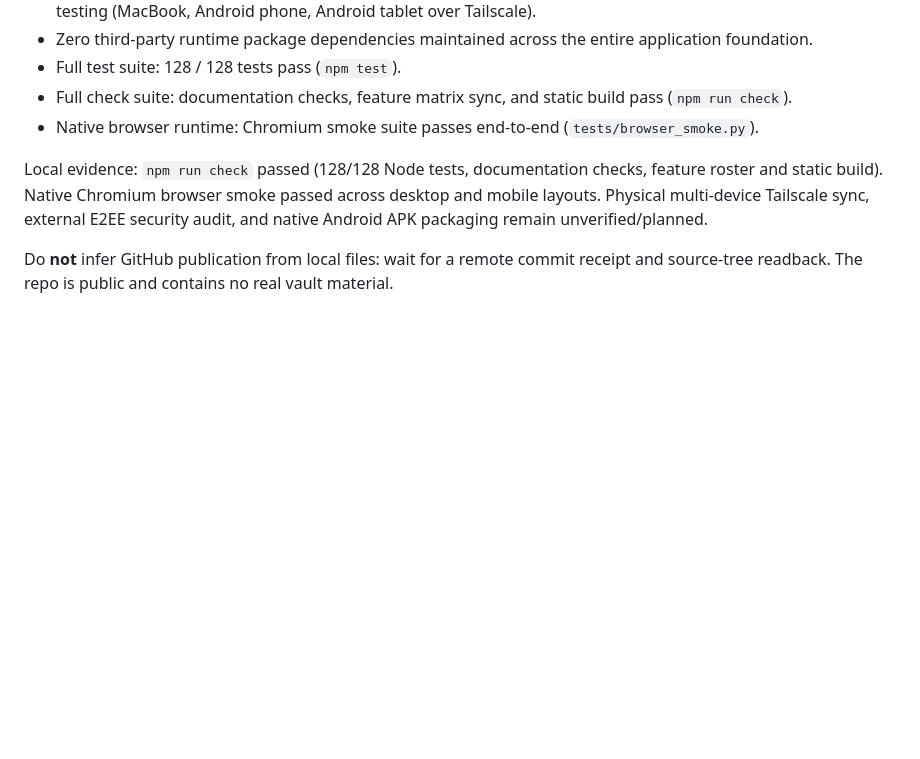
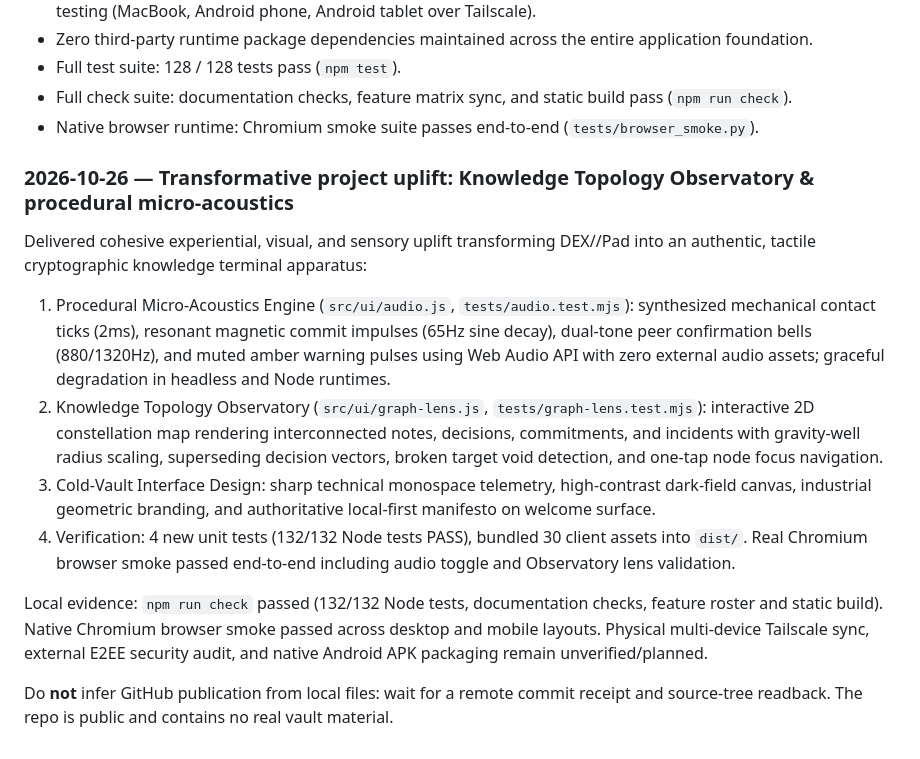
Before and after one commit to westkitty/Dex_Pad, a Markdown page: PROJECT_STATE.md, the part around the change. Rendered like a GitHub page; blank space fills up the shorter version.

Commit message:
docs: document procedural micro-acoustics and knowledge topology observatory

```diff
--- a/PROJECT_STATE.md
+++ b/PROJECT_STATE.md
@@ -138,6 +138,14 @@ Concluded implementation campaign across the canonical 50-feature program in `pl
 - Full check suite: documentation checks, feature matrix sync, and static build pass (`npm run check`).
 - Native browser runtime: Chromium smoke suite passes end-to-end (`tests/browser_smoke.py`).
 
-Local evidence: `npm run check` passed (128/128 Node tests, documentation checks, feature roster and static build). Native Chromium browser smoke passed across desktop and mobile layouts. Physical multi-device Tailscale sync, external E2EE security audit, and native Android APK packaging remain unverified/planned.
+### 2026-10-26 — Transformative project uplift: Knowledge Topology Observatory & procedural micro-acoustics
+
+Delivered cohesive experiential, visual, and sensory uplift transforming DEX//Pad into an authentic, tactile cryptographic knowledge terminal apparatus:
+1. Procedural Micro-Acoustics Engine (`src/ui/audio.js`, `tests/audio.test.mjs`): synthesized mechanical contact ticks (2ms), resonant magnetic commit impulses (65Hz sine decay), dual-tone peer confirmation bells (880/1320Hz), and muted amber warning pulses using Web Audio API with zero external audio assets; graceful degradation in headless and Node runtimes.
+2. Knowledge Topology Observatory (`src/ui/graph-lens.js`, `tests/graph-lens.test.mjs`): interactive 2D constellation map rendering interconnected notes, decisions, commitments, and incidents with gravity-well radius scaling, superseding decision vectors, broken target void detection, and one-tap node focus navigation.
+3. Cold-Vault Interface Design: sharp technical monospace telemetry, high-contrast dark-field canvas, industrial geometric branding, and authoritative local-first manifesto on welcome surface.
+4. Verification: 4 new unit tests (132/132 Node tests PASS), bundled 30 client assets into `dist/`. Real Chromium browser smoke passed end-to-end including audio toggle and Observatory lens validation.
+
+Local evidence: `npm run check` passed (132/132 Node tests, documentation checks, feature roster and static build). Native Chromium browser smoke passed across desktop and mobile layouts. Physical multi-device Tailscale sync, external E2EE security audit, and native Android APK packaging remain unverified/planned.
 
 Do **not** infer GitHub publication from local files: wait for a remote commit receipt and source-tree readback. The repo is public and contains no real vault material.
```
Also changed, not shown: OPERATIONAL_STATE.md (+4 -1 lines).
